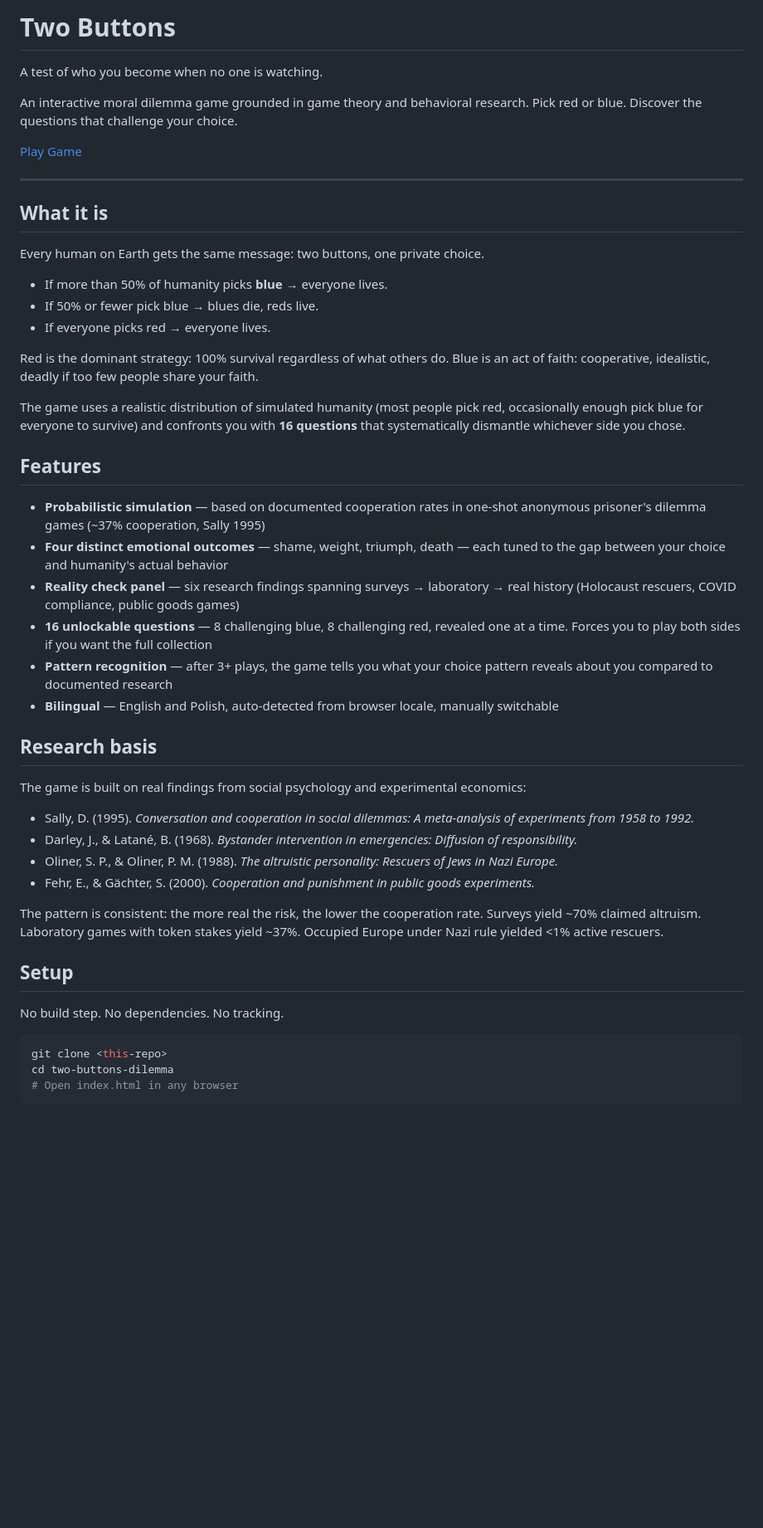
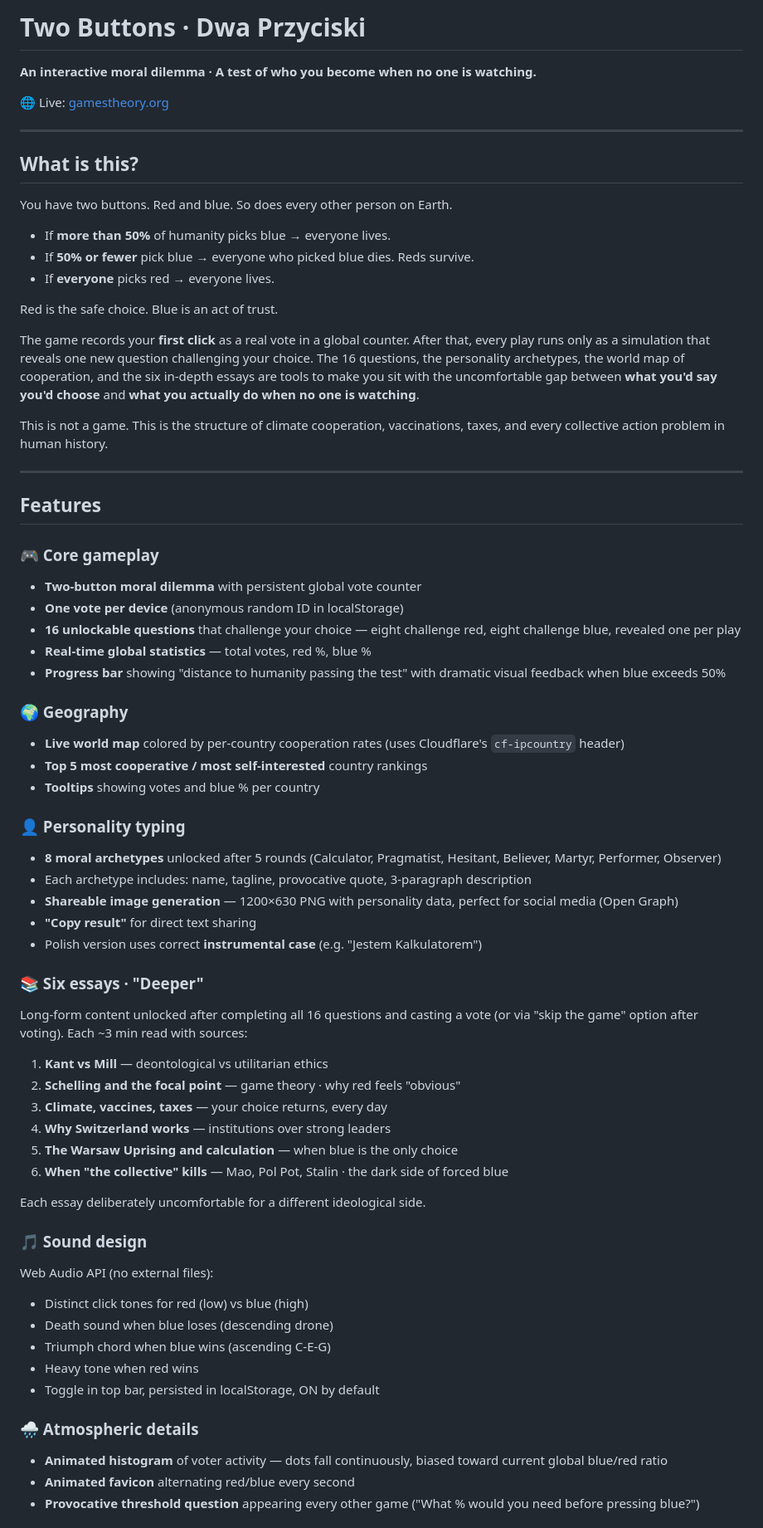
Before and after one commit to caspar-11-code/two-buttons-dilemma-orginal, a Markdown page: README.md, the part around one of its changes. Shown at 83% size. Rendered like a GitHub page; blank space fills up the shorter version.

Commit message:
new readme

````diff
--- a/README.md
+++ b/README.md
@@ -1,54 +1,70 @@
-# Two Buttons
+# Two Buttons · Dwa Przyciski
 
-A test of who you become when no one is watching.
+**An interactive moral dilemma · A test of who you become when no one is watching.**
 
-An interactive moral dilemma game grounded in game theory and behavioral research. Pick red or blue. Discover the questions that challenge your choice.
-
-<a href="https://gamestheory.org">
-  <button>Play Game</button>
-</a>
+🌐 Live: [gamestheory.org](https://gamestheory.org)
 
 ---
 
-## What it is
+## What is this?
 
-Every human on Earth gets the same message: two buttons, one private choice.
+You have two buttons. Red and blue. So does every other person on Earth.
 
-- If more than 50% of humanity picks **blue** → everyone lives.
-- If 50% or fewer pick blue → blues die, reds live.
-- If everyone picks red → everyone lives.
+- If **more than 50%** of humanity picks blue → everyone lives.
+- If **50% or fewer** pick blue → everyone who picked blue dies. Reds survive.
+- If **everyone** picks red → everyone lives.
 
-Red is the dominant strategy: 100% survival regardless of what others do. Blue is an act of faith: cooperative, idealistic, deadly if too few people share your faith.
+Red is the safe choice. Blue is an act of trust.
 
-The game uses a realistic distribution of simulated humanity (most people pick red, occasionally enough pick blue for everyone to survive) and confronts you with **16 questions** that systematically dismantle whichever side you chose.
+The game records your **first click** as a real vote in a global counter. After that, every play runs only as a simulation that reveals one new question challenging your choice. The 16 questions, the personality archetypes, the world map of cooperation, and the six in-depth essays are tools to make you sit with the uncomfortable gap between **what you'd say you'd choose** and **what you actually do when no one is watching**.
+
+This is not a game. This is the structure of climate cooperation, vaccinations, taxes, and every collective action problem in human history.
+
+---
 
 ## Features
 
-- **Probabilistic simulation** — based on documented cooperation rates in one-shot anonymous prisoner's dilemma games (~37% cooperation, Sally 1995)
-- **Four distinct emotional outcomes** — shame, weight, triumph, death — each tuned to the gap between your choice and humanity's actual behavior
-- **Reality check panel** — six research findings spanning surveys → laboratory → real history (Holocaust rescuers, COVID compliance, public goods games)
-- **16 unlockable questions** — 8 challenging blue, 8 challenging red, revealed one at a time. Forces you to play both sides if you want the full collection
-- **Pattern recognition** — after 3+ plays, the game tells you what your choice pattern reveals about you compared to documented research
-- **Bilingual** — English and Polish, auto-detected from browser locale, manually switchable
+### 🎮 Core gameplay
+- **Two-button moral dilemma** with persistent global vote counter
+- **One vote per device** (anonymous random ID in localStorage)
+- **16 unlockable questions** that challenge your choice — eight challenge red, eight challenge blue, revealed one per play
+- **Real-time global statistics** — total votes, red %, blue %
+- **Progress bar** showing "distance to humanity passing the test" with dramatic visual feedback when blue exceeds 50%
 
-## Research basis
+### 🌍 Geography
+- **Live world map** colored by per-country cooperation rates (uses Cloudflare's `cf-ipcountry` header)
+- **Top 5 most cooperative / most self-interested** country rankings
+- **Tooltips** showing votes and blue % per country
 
-The game is built on real findings from social psychology and experimental economics:
+### 👤 Personality typing
+- **8 moral archetypes** unlocked after 5 rounds (Calculator, Pragmatist, Hesitant, Believer, Martyr, Performer, Observer)
+- Each archetype includes: name, tagline, provocative quote, 3-paragraph description
+- **Shareable image generation** — 1200×630 PNG with personality data, perfect for social media (Open Graph)
+- **"Copy result"** for direct text sharing
+- Polish version uses correct **instrumental case** (e.g. "Jestem Kalkulatorem")
 
-- Sally, D. (1995). *Conversation and cooperation in social dilemmas: A meta-analysis of experiments from 1958 to 1992.*
-- Darley, J., & Latané, B. (1968). *Bystander intervention in emergencies: Diffusion of responsibility.*
-- Oliner, S. P., & Oliner, P. M. (1988). *The altruistic personality: Rescuers of Jews in Nazi Europe.*
-- Fehr, E., & Gächter, S. (2000). *Cooperation and punishment in public goods experiments.*
+### 📚 Six essays · "Deeper"
+Long-form content unlocked after completing all 16 questions and casting a vote (or via "skip the game" option after voting). Each ~3 min read with sources:
 
-The pattern is consistent: the more real the risk, the lower the cooperation rate. Surveys yield ~70% claimed altruism. Laboratory games with token stakes yield ~37%. Occupied Europe under Nazi rule yielded <1% active rescuers.
+1. **Kant vs Mill** — deontological vs utilitarian ethics
+2. **Schelling and the focal point** — game theory · why red feels "obvious"
+3. **Climate, vaccines, taxes** — your choice returns, every day
+4. **Why Switzerland works** — institutions over strong leaders
+5. **The Warsaw Uprising and calculation** — when blue is the only choice
+6. **When "the collective" kills** — Mao, Pol Pot, Stalin · the dark side of forced blue
 
-## Setup
+Each essay deliberately uncomfortable for a different ideological side.
 
-No build step. No dependencies. No tracking.
+### 🎵 Sound design
+Web Audio API (no external files):
+- Distinct click tones for red (low) vs blue (high)
+- Death sound when blue loses (descending drone)
+- Triumph chord when blue wins (ascending C-E-G)
+- Heavy tone when red wins
+- Toggle in top bar, persisted in localStorage, ON by default
 
-```bash
-git clone <this-repo>
-cd two-buttons-dilemma
-# Open index.html in any browser
-```
+### 🌧️ Atmospheric details
+- **Animated histogram** of voter activity — dots fall continuously, biased toward current global blue/red ratio
+- **Animated favicon** alternating red/blue every second
+- **Provocative threshold question** appearing every other game ("What % would you need before pressing blue?")
 
````
Also changed, not shown: other parts of README.md (+94 -22 lines).
